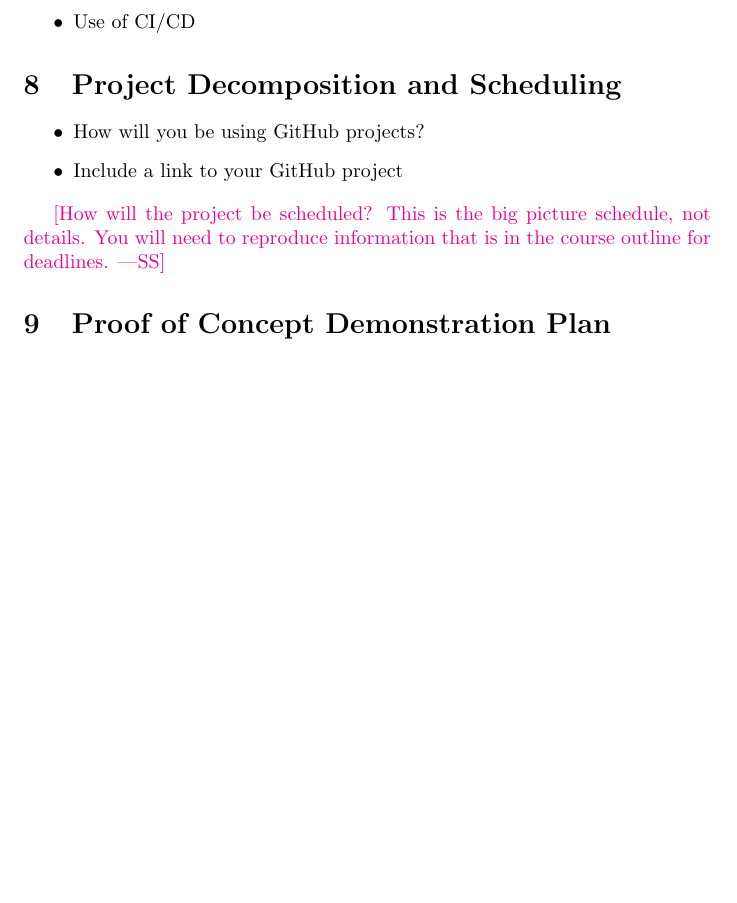
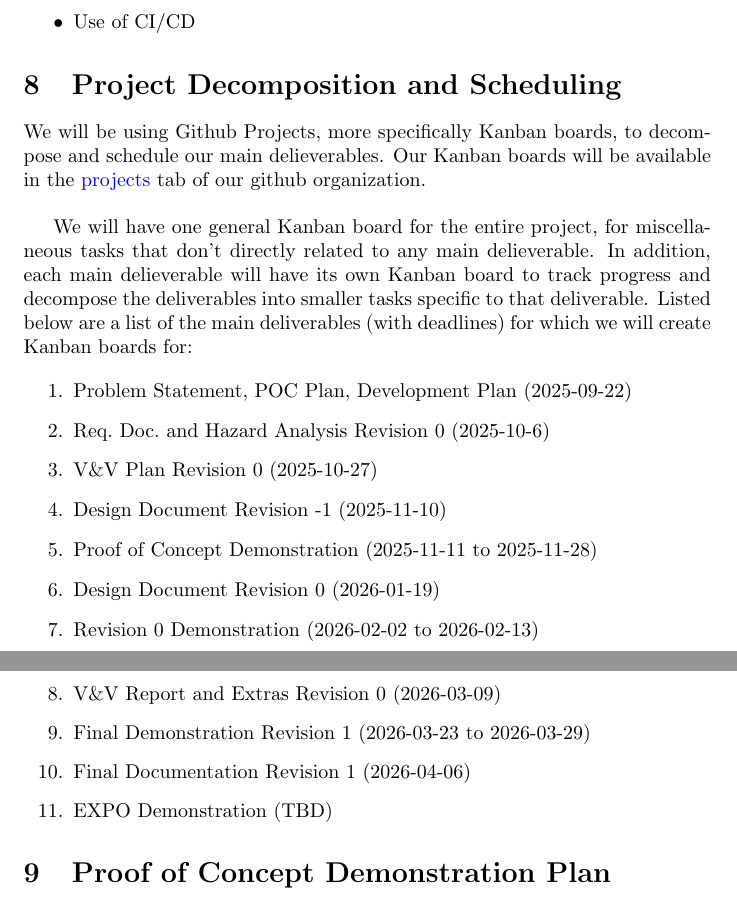
Before and after one commit to Team6-SixSense/audio360, a LaTeX document (docs/DevelopmentPlan/DevelopmentPlan.tex): part of page 4 of 10 before the commit and two parts of pages 4 and 5 of 11 after it, the two joined at a grey line, cut so that both start at the same text, the shorter picture padded with empty space. Compiled offline with pdfLaTeX.

Commit message:
[doc] issue#15 - Added Project Docomposition and Scheduling Section

```diff
--- a/docs/DevelopmentPlan/DevelopmentPlan.tex
+++ b/docs/DevelopmentPlan/DevelopmentPlan.tex
@@ -122,14 +122,23 @@ The team will use the following communication methods for each of the scenarios
 
 \section{Project Decomposition and Scheduling}
 
-\begin{itemize}
-  \item How will you be using GitHub projects?
-  \item Include a link to your GitHub project
-\end{itemize}
+We will be using Github Projects, more specifically Kanban boards, to decompose and schedule our main delieverables. Our Kanban boards will be available in the \href{https://github.com/orgs/Team6-SixSense/projects}{projects} tab of our github organization. \\
 
-\wss{How will the project be scheduled?  This is the big picture schedule, not
-details. You will need to reproduce information that is in the course outline
-for deadlines.}
+We will have one general Kanban board for the entire project, for miscellaneous tasks that don't directly related to any main delieverable. In addition, each main delieverable will have its own Kanban board to track progress and decompose the deliverables into smaller tasks specific to that deliverable. Listed below are a list of the main deliverables (with deadlines) for which we will create Kanban boards for:
+
+\begin{enumerate}
+  \item Problem Statement, POC Plan, Development Plan (2025-09-22)
+  \item Req.\ Doc.\ and Hazard Analysis Revision 0 (2025-10-6)
+  \item V\&V Plan Revision 0 (2025-10-27)
+  \item Design Document Revision -1 (2025-11-10)
+  \item Proof of Concept Demonstration (2025-11-11 to 2025-11-28)
+  \item Design Document Revision 0 (2026-01-19)
+  \item Revision 0 Demonstration (2026-02-02 to 2026-02-13)
+  \item V\&V Report and Extras Revision 0 (2026-03-09)
+  \item Final Demonstration Revision 1 (2026-03-23 to 2026-03-29)
+  \item Final Documentation Revision 1 (2026-04-06)
+  \item  EXPO Demonstration (TBD)
+\end{enumerate}
 
 \section{Proof of Concept Demonstration Plan}
 
```
